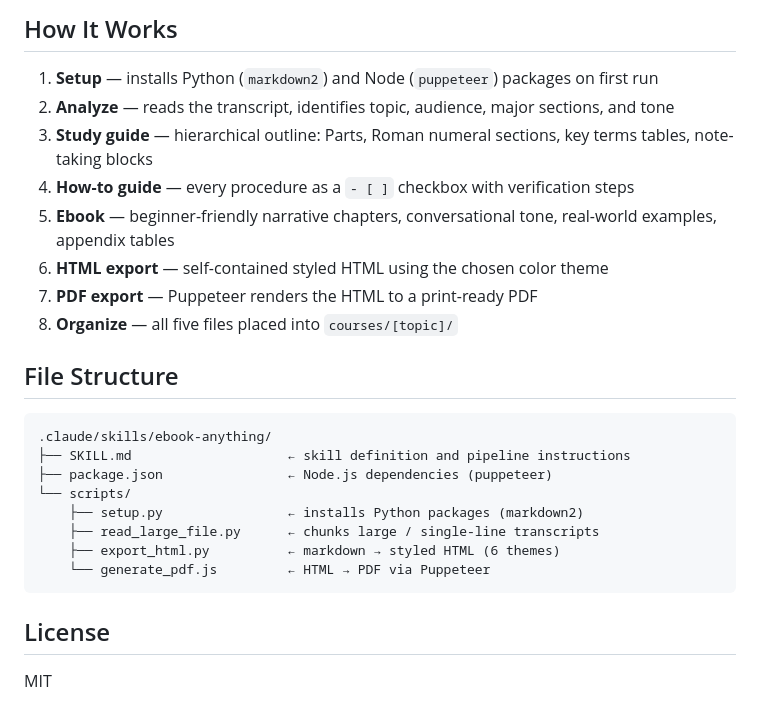
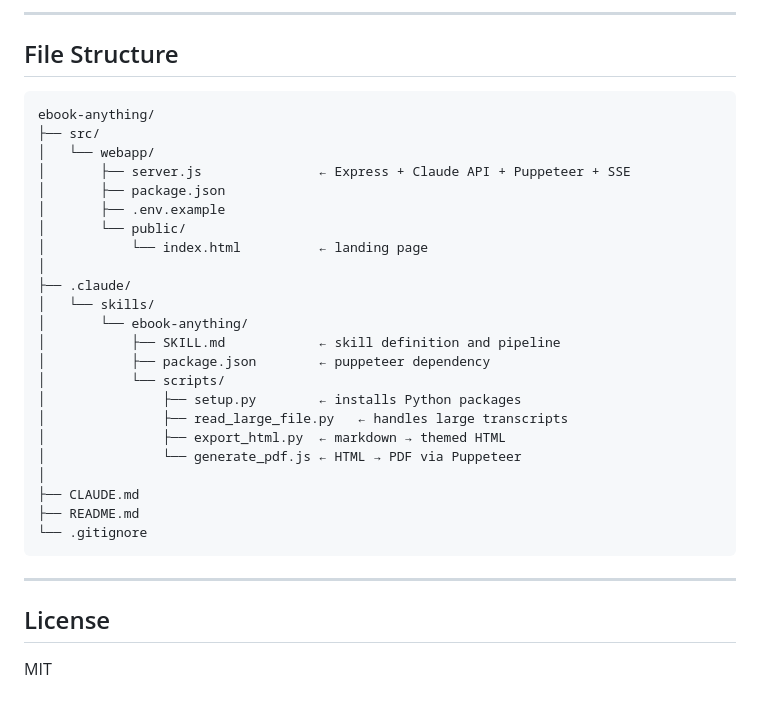
Before and after one commit to 12TribesofIsrael/ebook-anything, a Markdown page: README.md, the part around one of its changes. Drawn GitHub-style.

````diff
--- a/README.md
+++ b/README.md
@@ -86,27 +108,35 @@ YouTube transcript exports are often a single 300KB+ line. The skill detects thi
 
-## How It Works
-
-1. **Setup** — installs Python (`markdown2`) and Node (`puppeteer`) packages on first run
-2. **Analyze** — reads the transcript, identifies topic, audience, major sections, and tone
-3. **Study guide** — hierarchical outline: Parts, Roman numeral sections, key terms tables, note-taking blocks
-4. **How-to guide** — every procedure as a `- [ ]` checkbox with verification steps
-5. **Ebook** — beginner-friendly narrative chapters, conversational tone, real-world examples, appendix tables
-6. **HTML export** — self-contained styled HTML using the chosen color theme
-7. **PDF export** — Puppeteer renders the HTML to a print-ready PDF
-8. **Organize** — all five files placed into `courses/[topic]/`
+---
 
 ## File Structure
 
 ```
-.claude/skills/ebook-anything/
-├── SKILL.md                    ← skill definition and pipeline instructions
-├── package.json                ← Node.js dependencies (puppeteer)
-└── scripts/
-    ├── setup.py                ← installs Python packages (markdown2)
-    ├── read_large_file.py      ← chunks large / single-line transcripts
-    ├── export_html.py          ← markdown → styled HTML (6 themes)
-    └── generate_pdf.js         ← HTML → PDF via Puppeteer
+ebook-anything/
+├── src/
+│   └── webapp/
+│       ├── server.js               ← Express + Claude API + Puppeteer + SSE
+│       ├── package.json
+│       ├── .env.example
+│       └── public/
+│           └── index.html          ← landing page
+│
+├── .claude/
+│   └── skills/
+│       └── ebook-anything/
+│           ├── SKILL.md            ← skill definition and pipeline
+│           ├── package.json        ← puppeteer dependency
+│           └── scripts/
+│               ├── setup.py        ← installs Python packages
+│               ├── read_large_file.py   ← handles large transcripts
+│               ├── export_html.py  ← markdown → themed HTML
+│               └── generate_pdf.js ← HTML → PDF via Puppeteer
+│
+├── CLAUDE.md
+├── README.md
+└── .gitignore
 ```
+
+---
 
 ## License
 
````
Also changed, not shown: other parts of README.md (+81 -59 lines).
